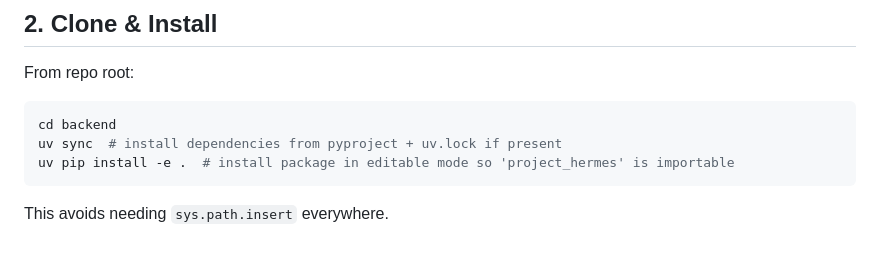
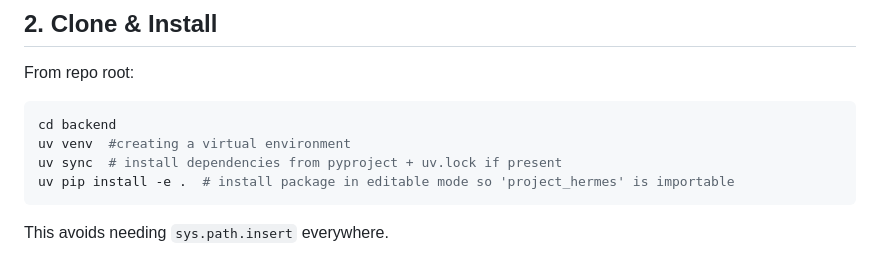
Before and after one commit to Nameissammy/Project-Hermes, a Markdown page: backend/README.md, the part around the change. Rendered like a GitHub page.

Commit message:
changes in comand : added how to create virtual environment in readme

````diff
--- a/backend/README.md
+++ b/backend/README.md
@@ -17,6 +17,7 @@ From repo root:
 
 ```bash
 cd backend
+uv venv  #creating a virtual environment
 uv sync  # install dependencies from pyproject + uv.lock if present
 uv pip install -e .  # install package in editable mode so 'project_hermes' is importable
 ```
````
